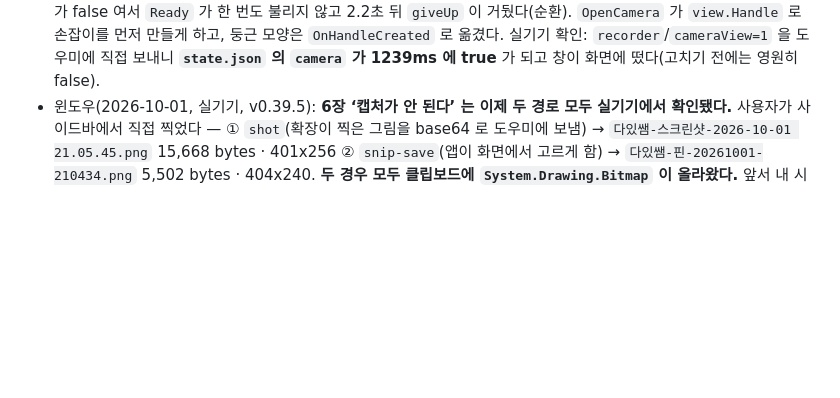
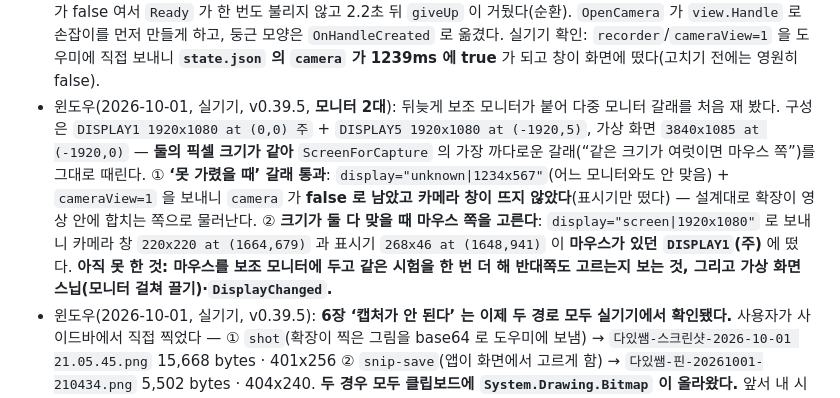
Before and after one commit to janghwansangai/daissam-toolkit, a Markdown page: docs/ai/HANDOFF.md, the part around the change. GitHub-like rendering; blank space fills up the shorter version.

Commit message:
문서: 다중 모니터 갈래 둘을 실기기로 확인 (모니터 2대)
코드 변경 없음. 보조 모니터가 붙어 ScreenForCapture 의 다중 모니터 갈래를 처음 쟀다.
구성이 DISPLAY1 1920x1080 at (0,0) 주 + DISPLAY5 1920x1080 at (-1920,5) 라
둘의 픽셀 크기가 같아서, '같은 크기가 여럿이면 마우스 쪽' 갈래를 그대로 때린다.

1. '못 가렸을 때' 통과 — display="unknown|1234x567" + cameraView=1 을 보내니
   camera 가 false 로 남고 카메라 창이 뜨지 않았다(표시기만). 설계대로 확장이
   영상 안에 합치는 쪽으로 물러난다.
2. 크기가 둘 다 맞을 때 마우스 쪽 선택 — display="screen|1920x1080" 로 보내니
   카메라 창 220x220 at (1664,679) 과 표시기 268x46 at (1648,941) 이 마우스가
   있던 DISPLAY1(주)에 떴다.

남은 것: 마우스를 보조 모니터에 두고 반대쪽도 고르는지, 가상 화면 스닙(모니터를
걸쳐 끌기), DisplayChanged. 사용량 한도로 여기서 멈춘다.

Co-Authored-By: Claude Opus 5 <noreply@anthropic.com>

```diff
--- a/docs/ai/HANDOFF.md
+++ b/docs/ai/HANDOFF.md
@@ -58,6 +58,7 @@
 - (이전) v0.34.0(카메라 창 유지·첫 고르기 두 갈래 방어·윈도우 디스플레이 알림·윈도우 인수인계 문서) 반영·서명·설치·포장 완료(2026-09-23). 윈도우 전부 미검증 / 맥 Claude(이 폴더 단독 편집).
 - **윈도우 세션이 새 컴퓨터에서 시작할 때**: `docs/ai/WINDOWS_START.md`(설치·시작 명령서) → `docs/ai/WINDOWS_HANDOFF.md`(규칙·계약). 두 문서는 맥 세션이 갱신한다.
 - 윈도우(2026-09-24, 실기기): **동그란 카메라 창이 윈도우에서 한 번도 뜰 수 없었던 까닭을 찾아 고쳤다.** `CameraForm.Arrived` 가 첫 그림을 `if(IsHandleCreated) BeginInvoke(...)` 로 UI 실에 넘기는데, 그 안에서 부르는 `Ready` 가 바로 `Show()` 를 부르는 자리다 — Form 은 `Show()` 전까지 창 손잡이가 없으므로 `IsHandleCreated` 가 false 여서 `Ready` 가 한 번도 불리지 않고 2.2초 뒤 `giveUp` 이 거뒀다(순환). `OpenCamera` 가 `view.Handle` 로 손잡이를 먼저 만들게 하고, 둥근 모양은 `OnHandleCreated` 로 옮겼다. 실기기 확인: `recorder`/`cameraView=1` 을 도우미에 직접 보내니 **`state.json` 의 `camera` 가 1239ms 에 true** 가 되고 창이 화면에 떴다(고치기 전에는 영원히 false).
+- 윈도우(2026-10-01, 실기기, v0.39.5, **모니터 2대**): 뒤늦게 보조 모니터가 붙어 다중 모니터 갈래를 처음 재 봤다. 구성은 `DISPLAY1 1920x1080 at (0,0) 주` + `DISPLAY5 1920x1080 at (-1920,5)`, 가상 화면 `3840x1085 at (-1920,0)` — **둘의 픽셀 크기가 같아** `ScreenForCapture` 의 가장 까다로운 갈래(“같은 크기가 여럿이면 마우스 쪽”)를 그대로 때린다. ① **‘못 가렸을 때’ 갈래 통과**: `display="unknown|1234x567"`(어느 모니터와도 안 맞음) + `cameraView=1` 을 보내니 `camera` 가 **false 로 남았고 카메라 창이 뜨지 않았다**(표시기만 떴다) — 설계대로 확장이 영상 안에 합치는 쪽으로 물러난다. ② **크기가 둘 다 맞을 때 마우스 쪽을 고른다**: `display="screen|1920x1080"` 로 보내니 카메라 창 `220x220 at (1664,679)` 과 표시기 `268x46 at (1648,941)` 이 **마우스가 있던 `DISPLAY1`(주)** 에 떴다. **아직 못 한 것: 마우스를 보조 모니터에 두고 같은 시험을 한 번 더 해 반대쪽도 고르는지 보는 것, 그리고 가상 화면 스닙(모니터 걸쳐 끌기)·`DisplayChanged`.**
 - 윈도우(2026-10-01, 실기기, v0.39.5): **6장 ‘캡처가 안 된다’ 는 이제 두 경로 모두 실기기에서 확인됐다.** 사용자가 사이드바에서 직접 찍었다 — ① `shot`(확장이 찍은 그림을 base64 로 도우미에 보냄) → `다있쌤-스크린샷-2026-10-01 21.05.45.png` 15,668 bytes · 401x256 ② `snip-save`(앱이 화면에서 고르게 함) → `다있쌤-핀-20261001-210434.png` 5,502 bytes · 404x240. **두 경우 모두 클립보드에 `System.Drawing.Bitmap` 이 올라왔다.** 앞서 내 시험에서 `copied:false` 가 나온 것은 **내 샌드박스가 클립보드를 못 쓰는 탓**이었고 결함이 아니었다.
 - 윈도우(2026-10-01, 실기기, v0.39.5): **7장의 ‘화면 조각 저장’(`BeginSnip(true)`→`SaveShot`) 확인.** 도우미에 `snip-save` 를 넣으니 가상 화면 덮개가 떴고, 사용자가 영역을 끌자 `캡처이미지` 폴더에 214x107 PNG 가 저장되고 클립보드에도 올랐다. **다만 모니터가 한 대(1920x1080)뿐이라 다중 모니터·DPI 어긋남은 여전히 미확인이다.**
 - 윈도우(2026-10-01, 실기기, v0.39.5): **7장의 ‘통과 핀 휠 투명도’(`WheelHook`) 확인 — 계약 양쪽 모두.** `snip` 으로 핀을 만들고 `pins-through` 로 통과를 켠 뒤 사용자가 핀 위에서 휠을 굴렸다. 창 속성을 직접 읽어 보니 **`alpha` 63 → 124** 로 바뀌었고, 사용자 확인으로 **밑에 깔린 창은 스크롤되지 않았다**(휠을 삼킨다). 함께 확인된 것: `exStyle=0x00090028` 로 **`layered`(0x80000)와 `transparent`(0x20)가 같이 살아 있다** — 예전 윈도우 세션이 보고한 ‘Opacity 를 바꾸면 ExStyle 이 되돌아간다’(`0x00010028 → 0x00090008`, 통과가 사라짐)가 재발하지 않았다. v0.35.1 의 `CreateParams` 수정이 유효하다.
```
